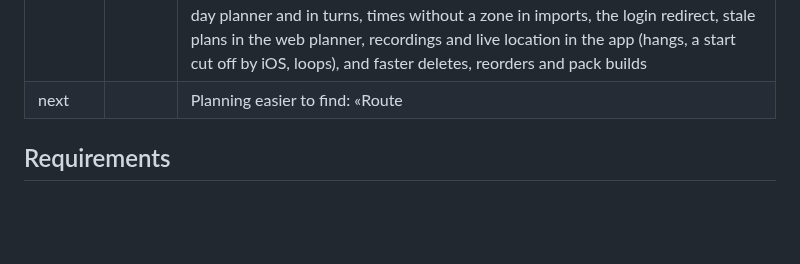
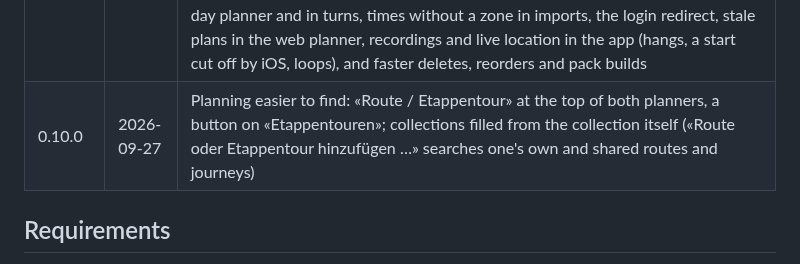
Before and after one commit to tellbow/alvyo, a Markdown page: docs/plan.md, the part around the change. GitHub-like rendering; blank space fills up the shorter version.

Commit message:
docs: release 0.10.0
Co-Authored-By: Claude Opus 5.5 (1M context) <noreply@anthropic.com>

```diff
--- a/docs/plan.md
+++ b/docs/plan.md
@@ -49,7 +49,7 @@ A `v*` tag builds the images; Flux deploys them
 | 0.7.0 | 2026-09-24 | Search engines: titles, descriptions, canonical addresses, noindex for private pages, a sitemap and an address per language (/en/, /fr/, /it/ with hreflang); link-preview images of journeys and collections; compressed answers; map tiles refused while busy are asked for again; the draft logo on the web and as app icon |
 | 0.8.0 | 2026-09-25 | Renamed from odysgeh to Alvyo: code, images (`alvyo-*`), `ALVYO_*` settings, the address alvyo.tellbow.ch (the old one redirects), the app as `ch.tellbow.alvyo`; the database, namespace and volumes keep the old name. The design of the Alvyo mock-up, light and dark after the system setting: colours, Figtree and Bricolage Grotesque, the Λ logo and icons, a new home page (public hikes, place search); in the app a floating bar (routes, journeys, record, Apple Watch, profile) |
 | 0.9.0 | 2026-09-27 | Several ways to choose from (16): «Mehrere Wege vorschlagen» in «Etappentour planen», and a journey put together from them where they share a night; hours per day from … to, the days follow (17); huts, hotels and campsites on every map (15); in the app planning like on the website (18): «Route planen», «Etappentour planen» and «Entdecken», the huts layer, and the search on a page of its own; planning fixes: ways to night places start on the line (Thun → Zermatt failed), no nights at places near the line but far by path, no ferries and car trains (a new graph, operations.md), heights of legs without length; fixes from a review of all parts: a sign-in provider connected before the address was proven is dropped on a password reset, the client address behind the proxy, photo limits under concurrent uploads, offline packs of a route changed back, crashes in the multi-day planner and in turns, times without a zone in imports, the login redirect, stale plans in the web planner, recordings and live location in the app (hangs, a start cut off by iOS, loops), and faster deletes, reorders and pack builds |
-| next | | Planning easier to find: «Route | Etappentour» at the top of both planners, a button on «Etappentouren»; collections filled from the collection itself («Route oder Etappentour hinzufügen …» searches one's own and shared routes and journeys) |
+| 0.10.0 | 2026-09-27 | Planning easier to find: «Route / Etappentour» at the top of both planners, a button on «Etappentouren»; collections filled from the collection itself («Route oder Etappentour hinzufügen …» searches one's own and shared routes and journeys) |
 
 ## Requirements
 
```
